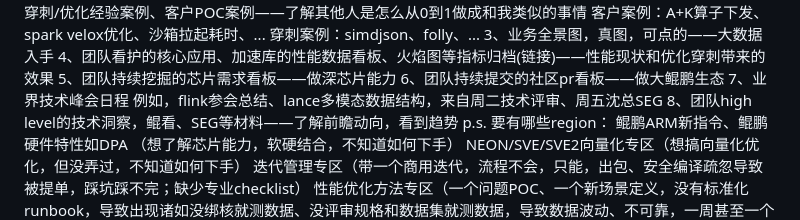
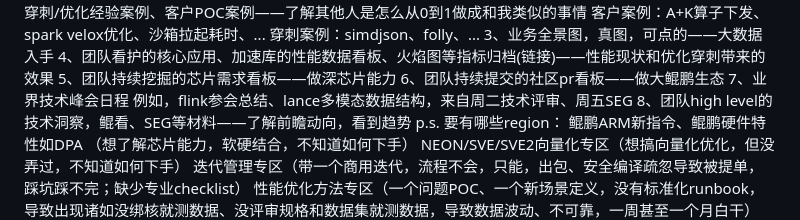
Before and after one commit to chi-dx/wiki, a Markdown page: README.md, the part around the change. Rendered like a GitHub page.

```diff
--- a/README.md
+++ b/README.md
@@ -15,7 +15,7 @@
 5、团队持续挖掘的芯片需求看板——做深芯片能力
 6、团队持续提交的社区pr看板——做大鲲鹏生态
 7、业界技术峰会日程
-例如，flink参会总结、lance多模态数据结构，来自周二技术评审、周五沈总SEG
+例如，flink参会总结、lance多模态数据结构，来自周二技术评审、周五SEG
 8、团队high level的技术洞察，鲲看、SEG等材料——了解前瞻动向，看到趋势
 p.s. 要有哪些region：
 鲲鹏ARM新指令、鲲鹏硬件特性如DPA （想了解芯片能力，软硬结合，不知道如何下手）
```
